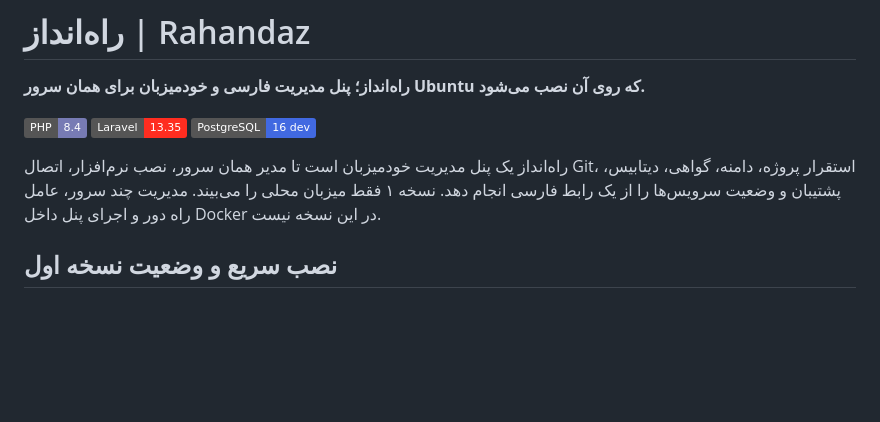
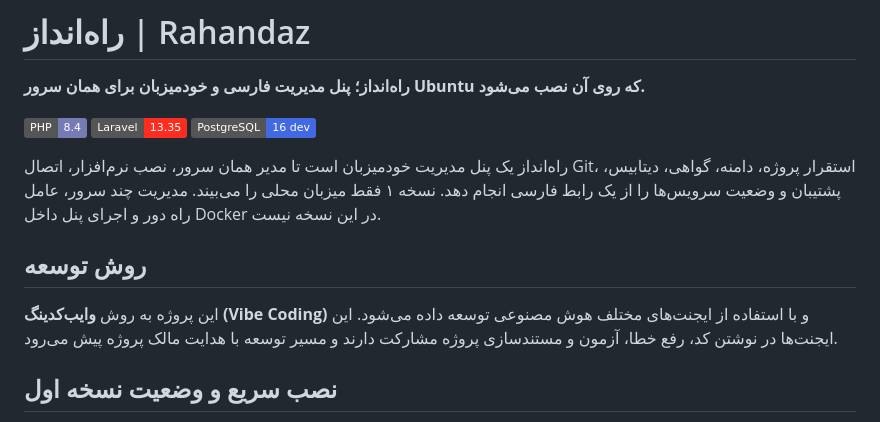
Before and after one commit to mohammadhejazirad/laravel-rahandaz, a Markdown page: README.md, the part around the change. GitHub-like rendering; badges without logos; blank space fills up the shorter version.

Commit message:
feat: add development methodology section to README

```diff
--- a/README.md
+++ b/README.md
@@ -11,6 +11,10 @@
 [![PostgreSQL](https://img.shields.io/badge/PostgreSQL-16_dev-4169E1?logo=postgresql&logoColor=white)](https://www.postgresql.org/)
 
 راه‌انداز یک پنل مدیریت خودمیزبان است تا مدیر همان سرور، نصب نرم‌افزار، اتصال Git، استقرار پروژه، دامنه، گواهی، دیتابیس، پشتیبان و وضعیت سرویس‌ها را از یک رابط فارسی انجام دهد. نسخه ۱ فقط میزبان محلی را می‌بیند. مدیریت چند سرور، عامل راه دور و اجرای پنل داخل Docker در این نسخه نیست.
+
+## روش توسعه
+
+این پروژه به روش **وایب‌کدینگ (Vibe Coding)** و با استفاده از ایجنت‌های مختلف هوش مصنوعی توسعه داده می‌شود. این ایجنت‌ها در نوشتن کد، رفع خطا، آزمون و مستندسازی پروژه مشارکت دارند و مسیر توسعه با هدایت مالک پروژه پیش می‌رود.
 
 ## نصب سریع و وضعیت نسخه اول
 
```
